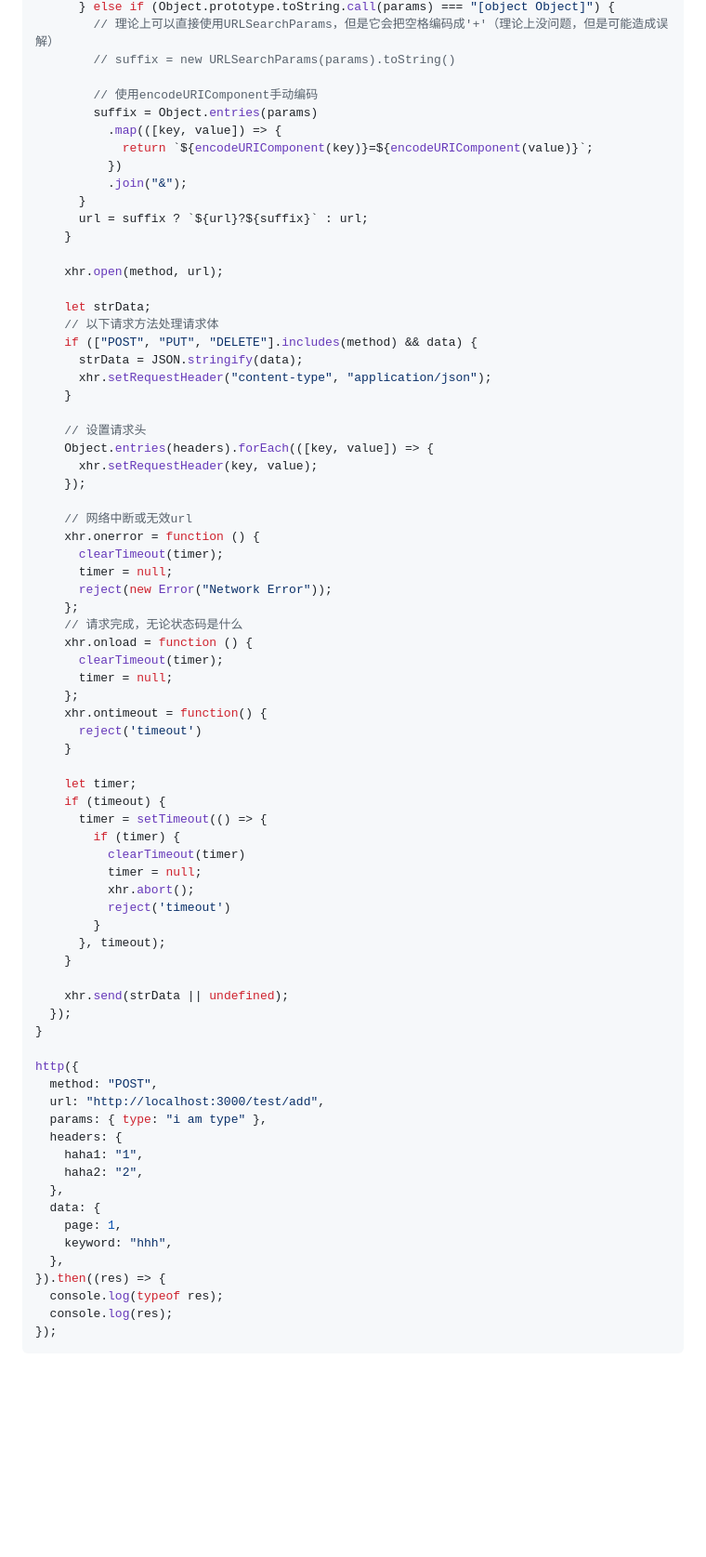
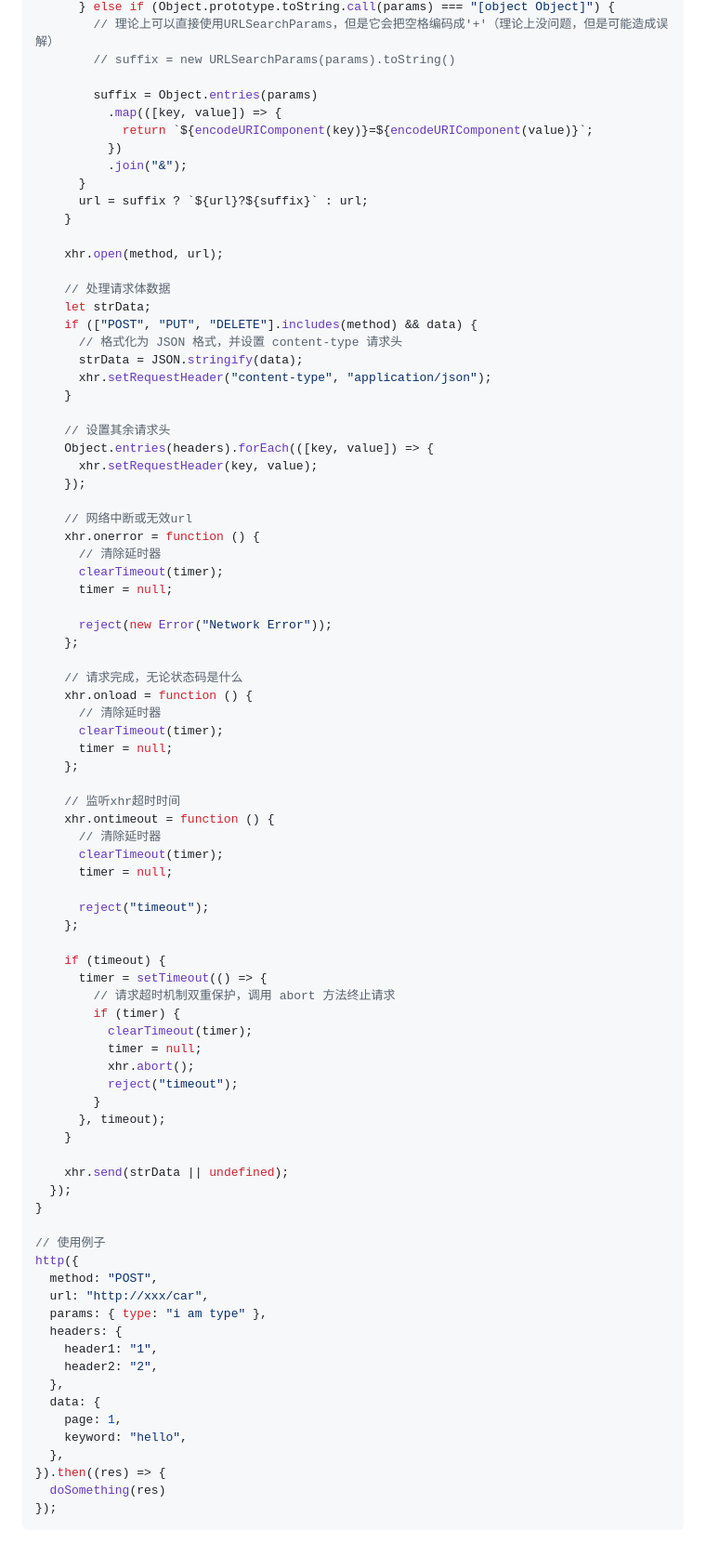
Before and after one commit to lrhhaha/study-notes, a Markdown page: frontend/手写JS/基于Promise封装XHR.md, the part around one of its changes. Shown at 93% size. Rendered like a GitHub page; blank space fills up the shorter version.

````diff
--- a/frontend/手写JS/基于Promise封装XHR.md
+++ b/frontend/手写JS/基于Promise封装XHR.md
@@ -52,7 +103,6 @@ function http({
         // 理论上可以直接使用URLSearchParams，但是它会把空格编码成'+'（理论上没问题，但是可能造成误解）
         // suffix = new URLSearchParams(params).toString()
 
-        // 使用encodeURIComponent手动编码
         suffix = Object.entries(params)
           .map(([key, value]) => {
             return `${encodeURIComponent(key)}=${encodeURIComponent(value)}`;
@@ -64,41 +114,52 @@ function http({
 
     xhr.open(method, url);
 
+    // 处理请求体数据
     let strData;
-    // 以下请求方法处理请求体
     if (["POST", "PUT", "DELETE"].includes(method) && data) {
+      // 格式化为 JSON 格式，并设置 content-type 请求头
       strData = JSON.stringify(data);
       xhr.setRequestHeader("content-type", "application/json");
     }
 
-    // 设置请求头
+    // 设置其余请求头
     Object.entries(headers).forEach(([key, value]) => {
       xhr.setRequestHeader(key, value);
     });
 
     // 网络中断或无效url
     xhr.onerror = function () {
+      // 清除延时器
       clearTimeout(timer);
       timer = null;
+
       reject(new Error("Network Error"));
     };
+
     // 请求完成，无论状态码是什么
     xhr.onload = function () {
+      // 清除延时器
       clearTimeout(timer);
       timer = null;
     };
-    xhr.ontimeout = function() {
-      reject('timeout')
-    }
 
-    let timer;
+    // 监听xhr超时时间
+    xhr.ontimeout = function () {
+      // 清除延时器
+      clearTimeout(timer);
+      timer = null;
+
+      reject("timeout");
+    };
+
     if (timeout) {
       timer = setTimeout(() => {
+        // 请求超时机制双重保护，调用 abort 方法终止请求
         if (timer) {
-          clearTimeout(timer)
+          clearTimeout(timer);
           timer = null;
           xhr.abort();
-          reject('timeout')
+          reject("timeout");
         }
       }, timeout);
     }
@@ -107,20 +168,20 @@ function http({
   });
 }
 
+// 使用例子
 http({
   method: "POST",
-  url: "http://localhost:3000/test/add",
+  url: "http://xxx/car",
   params: { type: "i am type" },
   headers: {
-    haha1: "1",
-    haha2: "2",
+    header1: "1",
+    header2: "2",
   },
   data: {
     page: 1,
-    keyword: "hhh",
+    keyword: "hello",
   },
 }).then((res) => {
-  console.log(typeof res);
-  console.log(res);
+  doSomething(res)
 });
 ```
````
Also changed, not shown: other parts of frontend/手写JS/基于Promise封装XHR.md (+73 -22 lines).
